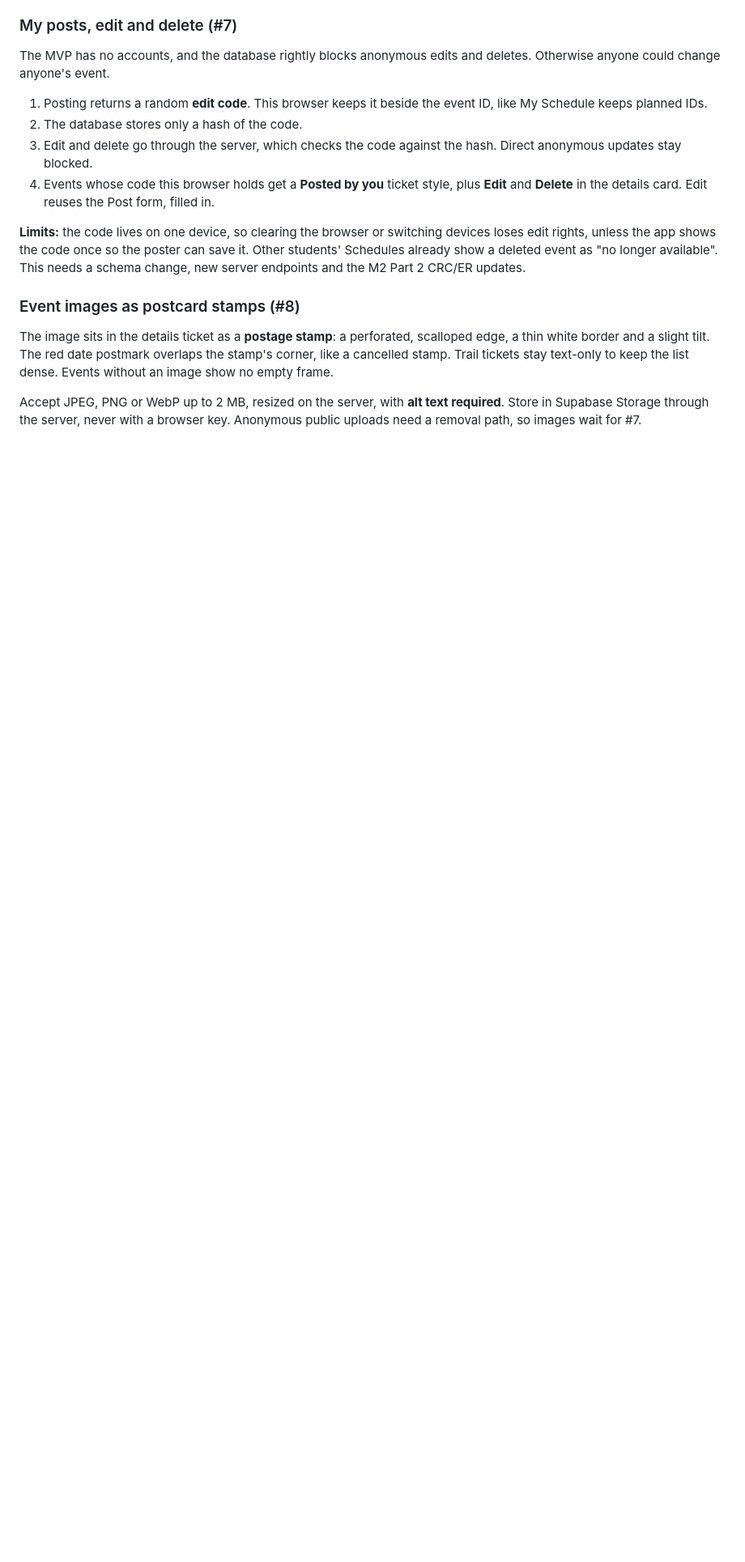
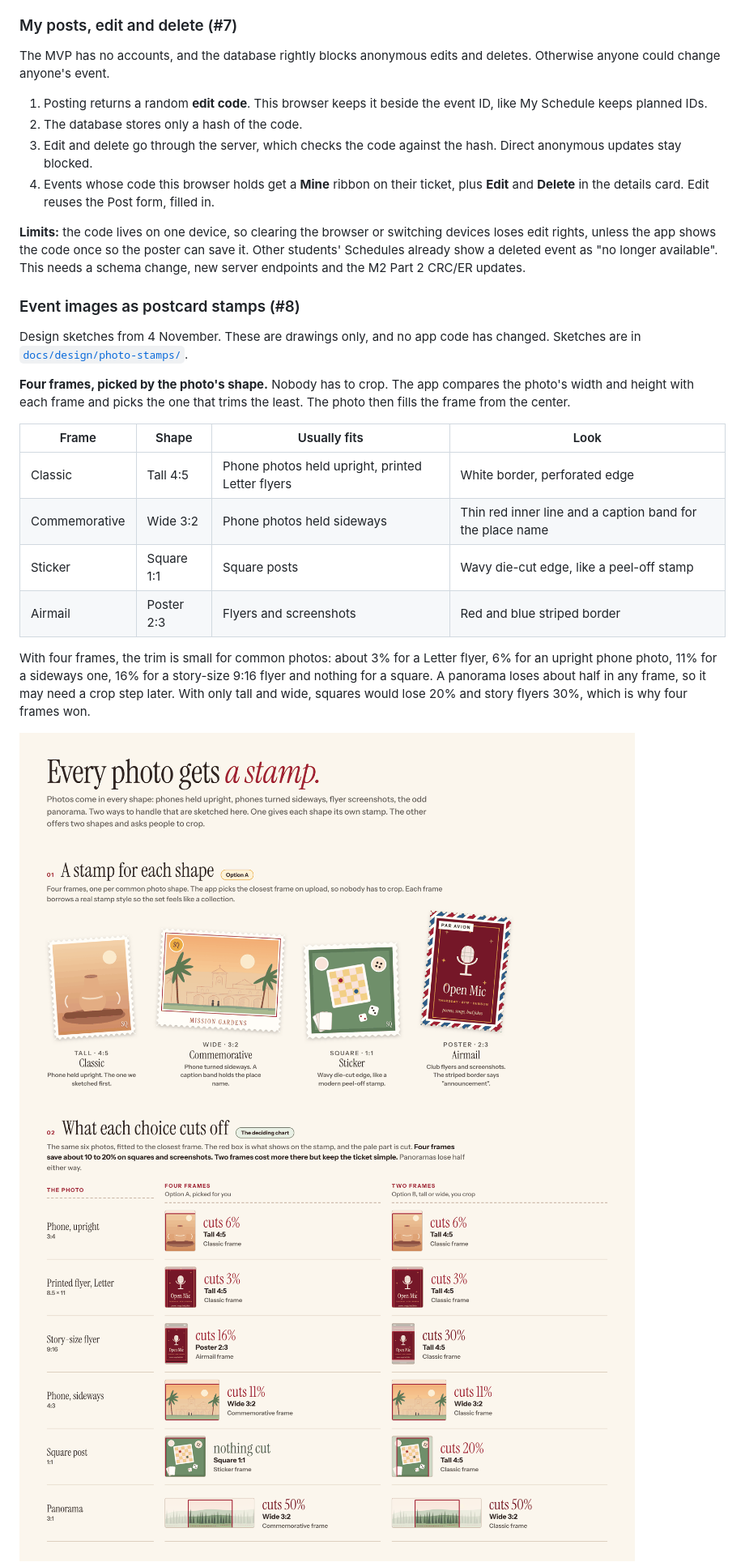
Before and after one commit to haiiroWednesday/SideQuest-CSCI187, a Markdown page: docs/DEEP_RESEARCH_PRODUCT_STRATEGY_2026.md, the part around one of its changes. Shown at 81% size. Drawn GitHub-style; pictures changed too: docs/design/photo-stamps/1-four-frames.png (added), docs/design/photo-stamps/2-what-each-frame-cuts.png (added); blank space fills up the shorter version.

Commit message:
Roadmap: photo stamp design decisions and sketches
Four stamp frames chosen by photo shape, the stamp kept inside the
ticket stub, a smaller time with a bigger until line, and the Mine
ribbon for your own posts. Drawings only, no app code changes.

```diff
--- a/docs/DEEP_RESEARCH_PRODUCT_STRATEGY_2026.md
+++ b/docs/DEEP_RESEARCH_PRODUCT_STRATEGY_2026.md
@@ -647,11 +647,25 @@ The MVP has no accounts, and the database rightly blocks anonymous edits and del
 1. Posting returns a random **edit code**. This browser keeps it beside the event ID, like My Schedule keeps planned IDs.
 2. The database stores only a hash of the code.
 3. Edit and delete go through the server, which checks the code against the hash. Direct anonymous updates stay blocked.
-4. Events whose code this browser holds get a **Posted by you** ticket style, plus **Edit** and **Delete** in the details card. Edit reuses the Post form, filled in.
+4. Events whose code this browser holds get a **Mine** ribbon on their ticket, plus **Edit** and **Delete** in the details card. Edit reuses the Post form, filled in.
 
 **Limits:** the code lives on one device, so clearing the browser or switching devices loses edit rights, unless the app shows the code once so the poster can save it. Other students' Schedules already show a deleted event as "no longer available". This needs a schema change, new server endpoints and the M2 Part 2 CRC/ER updates.
 
 ### Event images as postcard stamps (#8)
-The image sits in the details ticket as a **postage stamp**: a perforated, scalloped edge, a thin white border and a slight tilt. The red date postmark overlaps the stamp's corner, like a cancelled stamp. Trail tickets stay text-only to keep the list dense. Events without an image show no empty frame.
+Design sketches from 4 November. These are drawings only, and no app code has changed. Sketches are in [`docs/design/photo-stamps/`](design/photo-stamps/).
 
-Accept JPEG, PNG or WebP up to 2 MB, resized on the server, with **alt text required**. Store in Supabase Storage through the server, never with a browser key. Anonymous public uploads need a removal path, so images wait for #7.
+**Four frames, picked by the photo's shape.** Nobody has to crop. The app compares the photo's width and height with each frame and picks the one that trims the least. The photo then fills the frame from the center.
+
+| Frame | Shape | Usually fits | Look |
+| --- | --- | --- | --- |
+| Classic | Tall 4:5 | Phone photos held upright, printed Letter flyers | White border, perforated edge |
+| Commemorative | Wide 3:2 | Phone photos held sideways | Thin red inner line and a caption band for the place name |
+| Sticker | Square 1:1 | Square posts | Wavy die-cut edge, like a peel-off stamp |
+| Airmail | Poster 2:3 | Flyers and screenshots | Red and blue striped border |
+
+With four frames, the trim is small for common photos: about 3% for a Letter flyer, 6% for an upright phone photo, 11% for a sideways one, 16% for a story-size 9:16 flyer and nothing for a square. A panorama loses about half in any frame, so it may need a crop step later. With only tall and wide, squares would lose 20% and story flyers 30%, which is why four frames won.
+
+<img src="design/photo-stamps/1-four-frames.png" alt="The four stamp frames: classic tall, commemorative wide, sticker square and airmail poster" width="760">
+
+<img src="design/photo-stamps/2-what-each-frame-cuts.png" alt="Chart of how much of six common photo shapes each frame set trims" width="760">
+
```
Also changed, not shown: other parts of docs/DEEP_RESEARCH_PRODUCT_STRATEGY_2026.md (+12 -1 lines), docs/design/photo-stamps/3-frames-in-the-stub.png (added), docs/design/photo-stamps/4-time-before-after.png (added).
